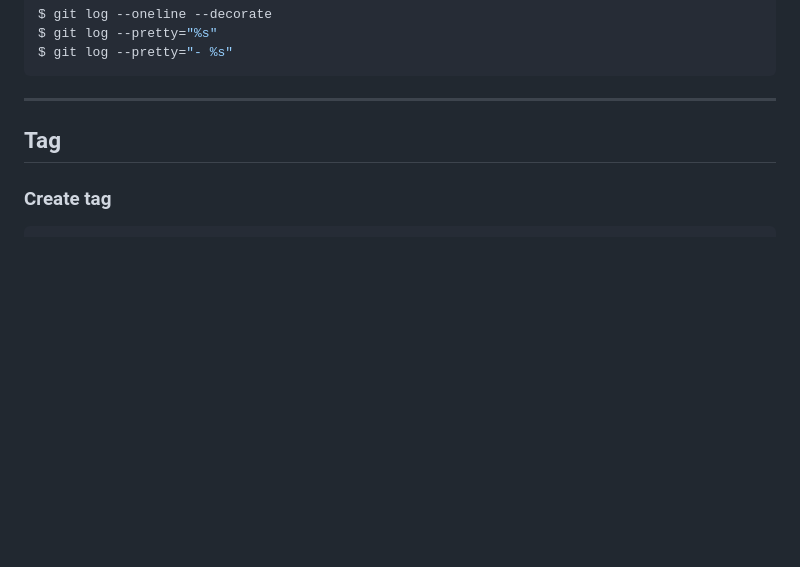
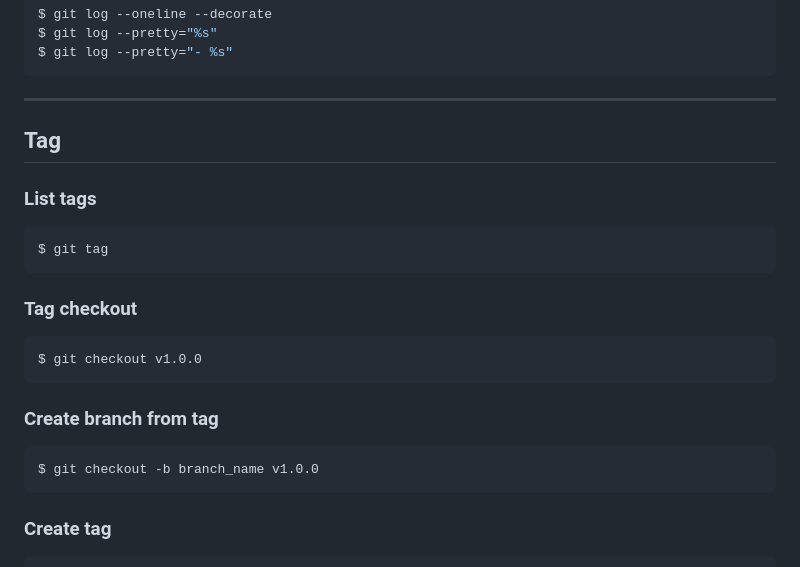
Before and after one commit to Simon323/general-knowledge-base, a Markdown page: git/commands.md, the part around the change. Rendered like a GitHub page; blank space fills up the shorter version.

Commit message:
git - more commands

````diff
--- a/git/commands.md
+++ b/git/commands.md
@@ -262,6 +262,24 @@ $ git log --pretty="- %s"
 
 ## Tag
 
+### List tags
+
+```bash
+$ git tag
+```
+
+### Tag checkout
+
+```bash
+$ git checkout v1.0.0
+```
+
+### Create branch from tag
+
+```bash
+$ git checkout -b branch_name v1.0.0
+```
+
 ### Create tag
 
 ```bash
````
